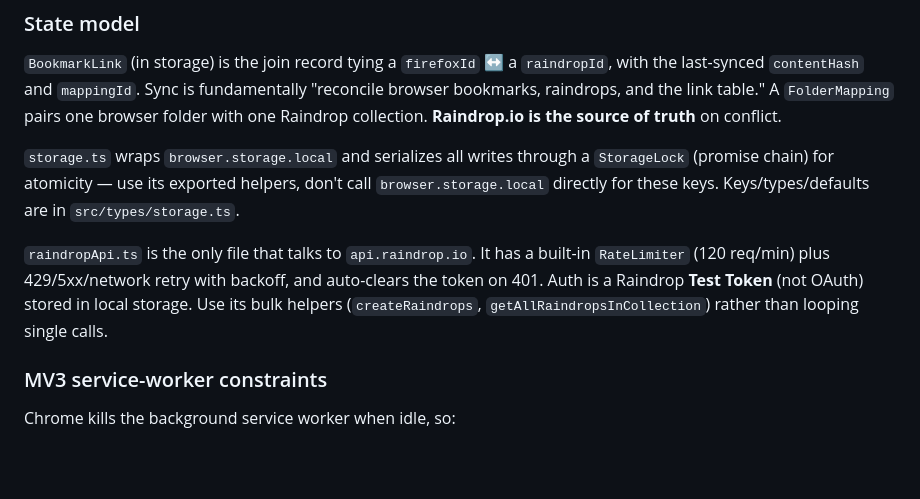
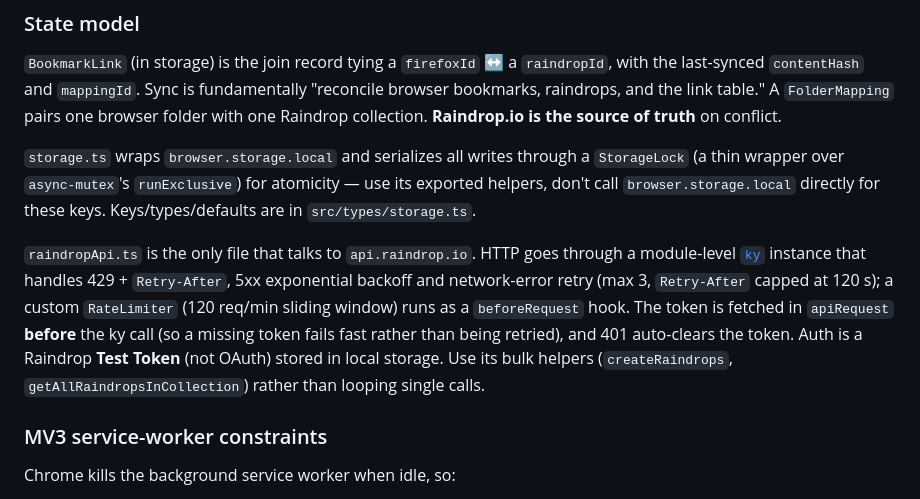
Before and after one commit to viktorkasap/raindrop-bookmark-sync, a Markdown page: CLAUDE.md, the part around the change. Rendered like a GitHub page; blank space fills up the shorter version.

Commit message:
docs: update CLAUDE.md architecture notes
Co-Authored-By: Claude Opus 4.8 <noreply@anthropic.com>

```diff
--- a/CLAUDE.md
+++ b/CLAUDE.md
@@ -60,9 +60,9 @@ Sync writes bookmarks, which fire bookmark events, which would trigger more reco
 
 `BookmarkLink` (in storage) is the join record tying a `firefoxId` ↔ a `raindropId`, with the last-synced `contentHash` and `mappingId`. Sync is fundamentally "reconcile browser bookmarks, raindrops, and the link table." A `FolderMapping` pairs one browser folder with one Raindrop collection. **Raindrop.io is the source of truth** on conflict.
 
-`storage.ts` wraps `browser.storage.local` and serializes all writes through a `StorageLock` (promise chain) for atomicity — use its exported helpers, don't call `browser.storage.local` directly for these keys. Keys/types/defaults are in `src/types/storage.ts`.
+`storage.ts` wraps `browser.storage.local` and serializes all writes through a `StorageLock` (a thin wrapper over `async-mutex`'s `runExclusive`) for atomicity — use its exported helpers, don't call `browser.storage.local` directly for these keys. Keys/types/defaults are in `src/types/storage.ts`.
 
-`raindropApi.ts` is the only file that talks to `api.raindrop.io`. It has a built-in `RateLimiter` (120 req/min) plus 429/5xx/network retry with backoff, and auto-clears the token on 401. Auth is a Raindrop **Test Token** (not OAuth) stored in local storage. Use its bulk helpers (`createRaindrops`, `getAllRaindropsInCollection`) rather than looping single calls.
+`raindropApi.ts` is the only file that talks to `api.raindrop.io`. HTTP goes through a module-level [`ky`](https://github.com/sindresorhus/ky) instance that handles 429 + `Retry-After`, 5xx exponential backoff and network-error retry (max 3, `Retry-After` capped at 120 s); a custom `RateLimiter` (120 req/min sliding window) runs as a `beforeRequest` hook. The token is fetched in `apiRequest` **before** the ky call (so a missing token fails fast rather than being retried), and 401 auto-clears the token. Auth is a Raindrop **Test Token** (not OAuth) stored in local storage. Use its bulk helpers (`createRaindrops`, `getAllRaindropsInCollection`) rather than looping single calls.
 
 ### MV3 service-worker constraints
 
```
